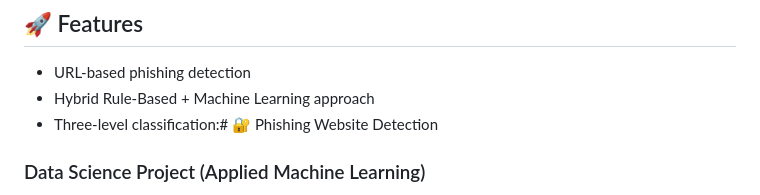
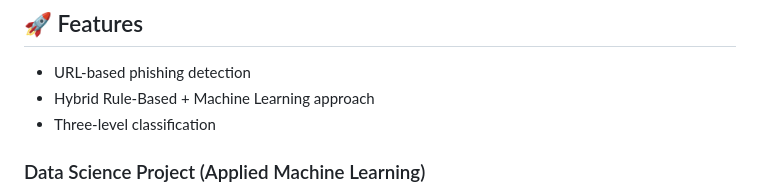
Before and after one commit to jayjadhav04/phishing-website-detection, a Markdown page: README.md, the part around the change. Rendered like a GitHub page.

```diff
--- a/README.md
+++ b/README.md
@@ -5,7 +5,8 @@ A hybrid **Machine Learning + Rule-Based** web application that detects whether
 ## 🚀 Features
 - URL-based phishing detection
 - Hybrid Rule-Based + Machine Learning approach
-- Three-level classification:# 🔐 Phishing Website Detection
+- Three-level classification
+
 ### Data Science Project (Applied Machine Learning)
 
 An end-to-end **Data Science project with Applied Machine Learning** that detects whether a given website URL is **Legitimate or Phishing**.
```
